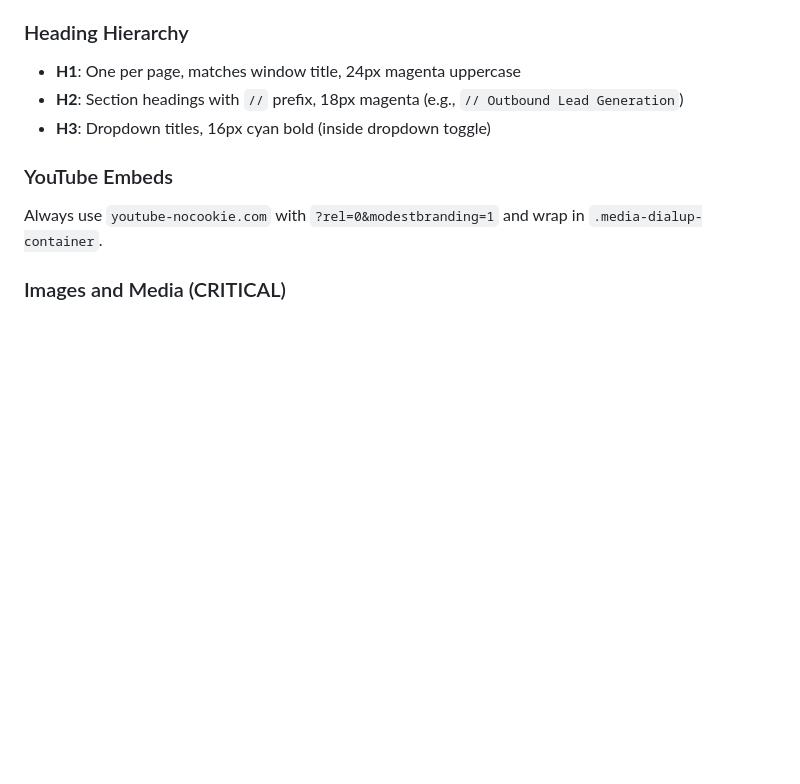
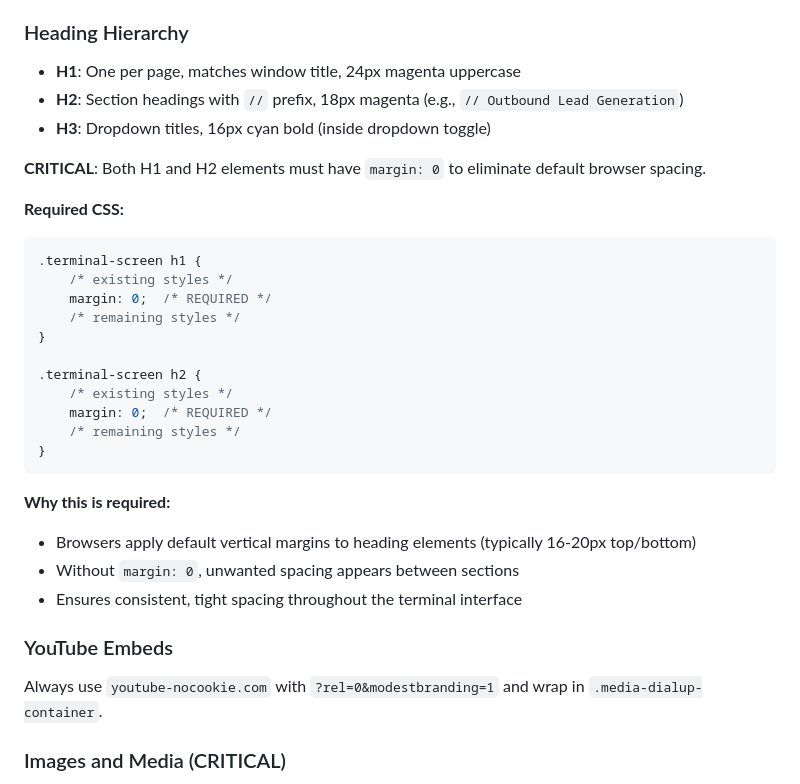
Before and after one commit to spencerflaherty/spencerflaherty.github.io, a Markdown page: .claude/CLAUDE.md, the part around one of its changes. GitHub-like rendering; blank space fills up the shorter version.

````diff
--- a/.claude/CLAUDE.md
+++ b/.claude/CLAUDE.md
@@ -257,6 +290,28 @@ Window title (e.g., `/Automation/`) must match the page's H1 (e.g., `AUTOMATION`
 - **H1**: One per page, matches window title, 24px magenta uppercase
 - **H2**: Section headings with `//` prefix, 18px magenta (e.g., `// Outbound Lead Generation`)
 - **H3**: Dropdown titles, 16px cyan bold (inside dropdown toggle)
+
+**CRITICAL**: Both H1 and H2 elements must have `margin: 0` to eliminate default browser spacing.
+
+**Required CSS:**
+```css
+.terminal-screen h1 {
+    /* existing styles */
+    margin: 0;  /* REQUIRED */
+    /* remaining styles */
+}
+
+.terminal-screen h2 {
+    /* existing styles */
+    margin: 0;  /* REQUIRED */
+    /* remaining styles */
+}
+```
+
+**Why this is required:**
+- Browsers apply default vertical margins to heading elements (typically 16-20px top/bottom)
+- Without `margin: 0`, unwanted spacing appears between sections
+- Ensures consistent, tight spacing throughout the terminal interface
 
 ### YouTube Embeds
 Always use `youtube-nocookie.com` with `?rel=0&modestbranding=1` and wrap in `.media-dialup-container`.
````
Also changed, not shown: other parts of .claude/CLAUDE.md (+56 -7 lines).
